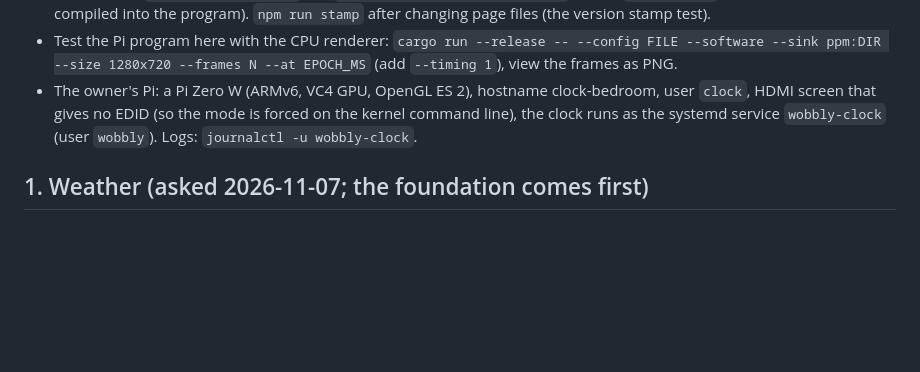
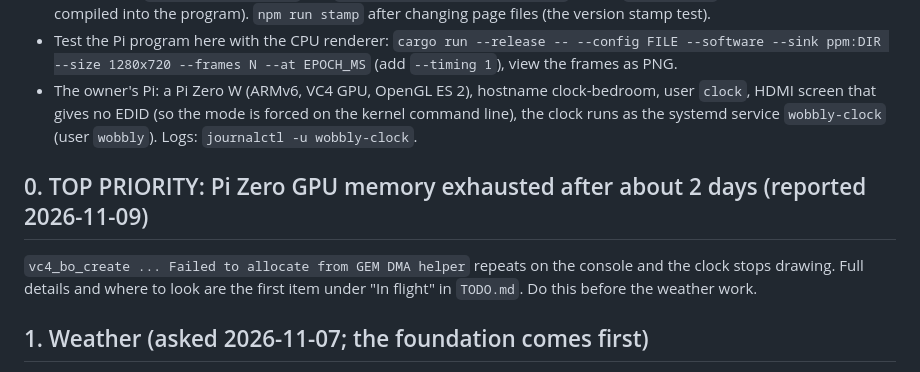
Before and after one commit to antgiant/Wobbly-Weathery-Web-Clock, a Markdown page: docs/WORK-QUEUE.md, the part around the change. Rendered like a GitHub page; blank space fills up the shorter version.

Commit message:
TODO: top priority, Pi Zero vc4 GPU memory exhausted after a long run
Co-Authored-By: Claude Sonnet 5.5 <noreply@anthropic.com>
Claude-Session: https://claude.ai/code/session_011XvDVVs7EbEVJx2eUgbfLc

```diff
--- a/docs/WORK-QUEUE.md
+++ b/docs/WORK-QUEUE.md
@@ -12,6 +12,10 @@ Nothing below is built unless it says so. Each item says what was asked, what it
 - After editing `native/host/js/*.js` run `touch native/host/src/main.rs` before `cargo build` (the JavaScript is compiled into the program). `npm run stamp` after changing page files (the version stamp test).
 - Test the Pi program here with the CPU renderer: `cargo run --release -- --config FILE --software --sink ppm:DIR --size 1280x720 --frames N --at EPOCH_MS` (add `--timing 1`), view the frames as PNG.
 - The owner's Pi: a Pi Zero W (ARMv6, VC4 GPU, OpenGL ES 2), hostname clock-bedroom, user `clock`, HDMI screen that gives no EDID (so the mode is forced on the kernel command line), the clock runs as the systemd service `wobbly-clock` (user `wobbly`). Logs: `journalctl -u wobbly-clock`.
+
+## 0. TOP PRIORITY: Pi Zero GPU memory exhausted after about 2 days (reported 2026-11-09)
+
+`vc4_bo_create ... Failed to allocate from GEM DMA helper` repeats on the console and the clock stops drawing. Full details and where to look are the first item under "In flight" in `TODO.md`. Do this before the weather work.
 
 ## 1. Weather (asked 2026-11-07; the foundation comes first)
 
```
Also changed, not shown: TODO.md (+1 -0 lines).
